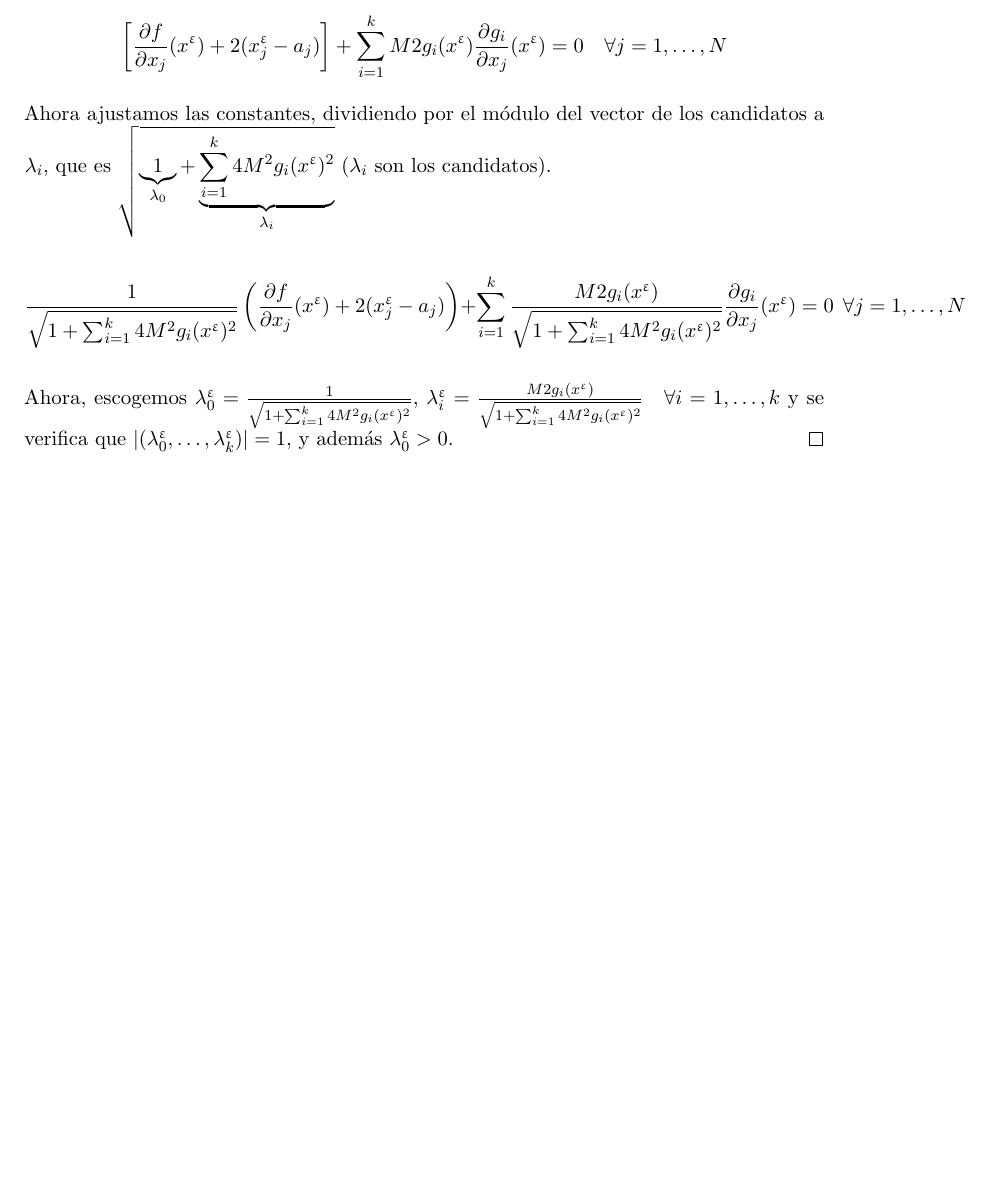
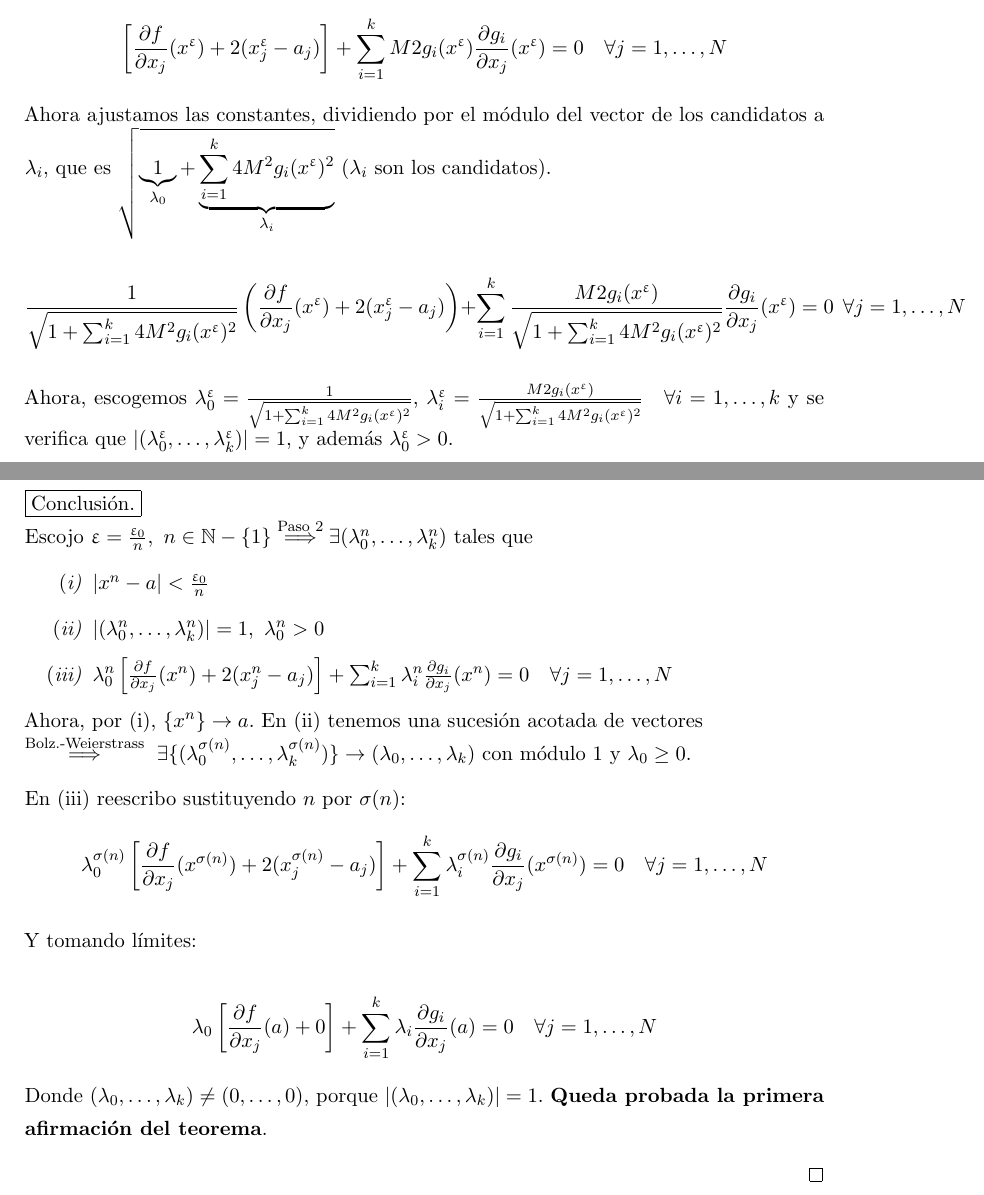
Before and after one commit to libreim/apuntesDGIIM, a LaTeX CV (Análisis Matemático I/Resumen.tex): part of page 12 of 12 before the commit and two parts of pages 12 and 13 of 13 after it, the two joined at a grey line, cut so that both start at the same text, the shorter picture padded with empty space. Compiled offline with pdfLaTeX.

Commit message:
Terminada primera parte de la prueba.

```diff
--- a/Análisis Matemático I/Resumen.tex
+++ b/Análisis Matemático I/Resumen.tex
@@ -678,7 +678,34 @@ Si, además $r(Jg(a)) = k, \text{ donde } g = (g_1, \dots, g_k) : A \to \R^k$ en
 	\frac{1}{\sqrt{1+\sum_{i=1}^k 4M^2g_i(x^{\epsilon})^2}}\left( \frac{\partial f}{\partial x_j}(x^{\epsilon})+2(x_j^{\epsilon}-a_j) \right)+\sum_{i=1}^k \frac{M2g_i(x^{\epsilon})}{\sqrt{1+\sum_{i=1}^k 4M^2g_i(x^{\epsilon})^2}}\frac{\partial g_i}{\partial x_j}(x^{\epsilon}) = 0\ \ \forall j=1,\dots, N
 \]
 
-	Ahora, escogemos $\lambda_0^{\epsilon} = \frac{1}{\sqrt{1+\sum_{i=1}^k 4M^2g_i(x^{\epsilon})^2}}$, $\lambda_i^{\epsilon} = \frac{M2g_i(x^{\epsilon})}{\sqrt{1+\sum_{i=1}^k 4M^2g_i(x^{\epsilon})^2}}\quad \forall i = 1,\dots,k$ y se verifica que $\abs{(\lambda_0^{\epsilon},\dots,\lambda_k^{\epsilon})} = 1$, y además $\lambda_0^\epsilon > 0$.
+	Ahora, escogemos $\lambda_0^{\epsilon} = \frac{1}{\sqrt{1+\sum_{i=1}^k 4M^2g_i(x^{\epsilon})^2}}$, $\lambda_i^{\epsilon} = \frac{M2g_i(x^{\epsilon})}{\sqrt{1+\sum_{i=1}^k 4M^2g_i(x^{\epsilon})^2}}\quad \forall i = 1,\dots,k$ y se verifica que $\abs{(\lambda_0^{\epsilon},\dots,\lambda_k^{\epsilon})} = 1$, y además $\lambda_0^\epsilon > 0$.\\
+
+	\boxed{\text{Conclusión.}}\hfill\\
+	Escojo $\epsilon=\frac{\epsilon_0}{n},\ n\in \mathbb{N}-\{1\} \stackrel{\text{Paso 2}}{\implies} \exists(\lambda_0^n,\dots,\lambda_k^n)$ tales que
+
+	\begin{nlist}
+	\item $\abs{x^n-a}<\frac{\epsilon_0}{n}$
+	\item $\abs{(\lambda_0^n,\dots,\lambda_k^n)} = 1,\ \lambda_0^n>0$
+	\item $\lambda_0^n\left[\frac{\partial f}{\partial x_j}(x^n)+2(x_j^n-a_j)\right]+\sum_{i=1}^k \lambda_i^n \frac{\partial g_i}{\partial x_j} (x^n) = 0 \quad \forall j=1,\dots,N$
+\end{nlist}
+
+Ahora, por (i), $\{x^n\}\to a$.
+En (ii) tenemos una sucesión acotada de vectores\\ $\stackrel{\text{Bolz.-Weierstrass}}{\implies}\ \exists \{(\lambda_0^{\sigma(n)},\dots,\lambda_k^{\sigma(n)})\}\to (\lambda_0,\dots,\lambda_k)$ con módulo 1 y $\lambda_0 \ge 0$.
+
+En (iii) reescribo sustituyendo $n$ por $\sigma(n)$:
+\[
+	\lambda_0^{\sigma(n)}\left[\frac{\partial f}{\partial x_j}(x^{\sigma(n)})+2(x_j^{\sigma(n)}-a_j)\right]+\sum_{i=1}^k \lambda_i^{\sigma(n)} \frac{\partial g_i}{\partial x_j} (x^{\sigma(n)}) = 0 \quad \forall j=1,\dots,N
+\]
+
+Y tomando límites:
+
+\[
+	\lambda_0\left[\frac{\partial f}{\partial x_j}(a)+0\right]+\sum_{i=1}^k \lambda_i \frac{\partial g_i}{\partial x_j} (a) = 0 \quad \forall j=1,\dots,N
+\]
+
+Donde $(\lambda_0,\dots,\lambda_k)\ne (0,\dots,0)$, porque $\abs{(\lambda_0,\dots,\lambda_k)} = 1$. \textbf{Queda probada la primera afirmación del teorema}.
+
+%Ahora, veamos que si $r(Jg(a)) = k\implies \lambda_0 \ne 0$
 \end{proof}
 
 
```
